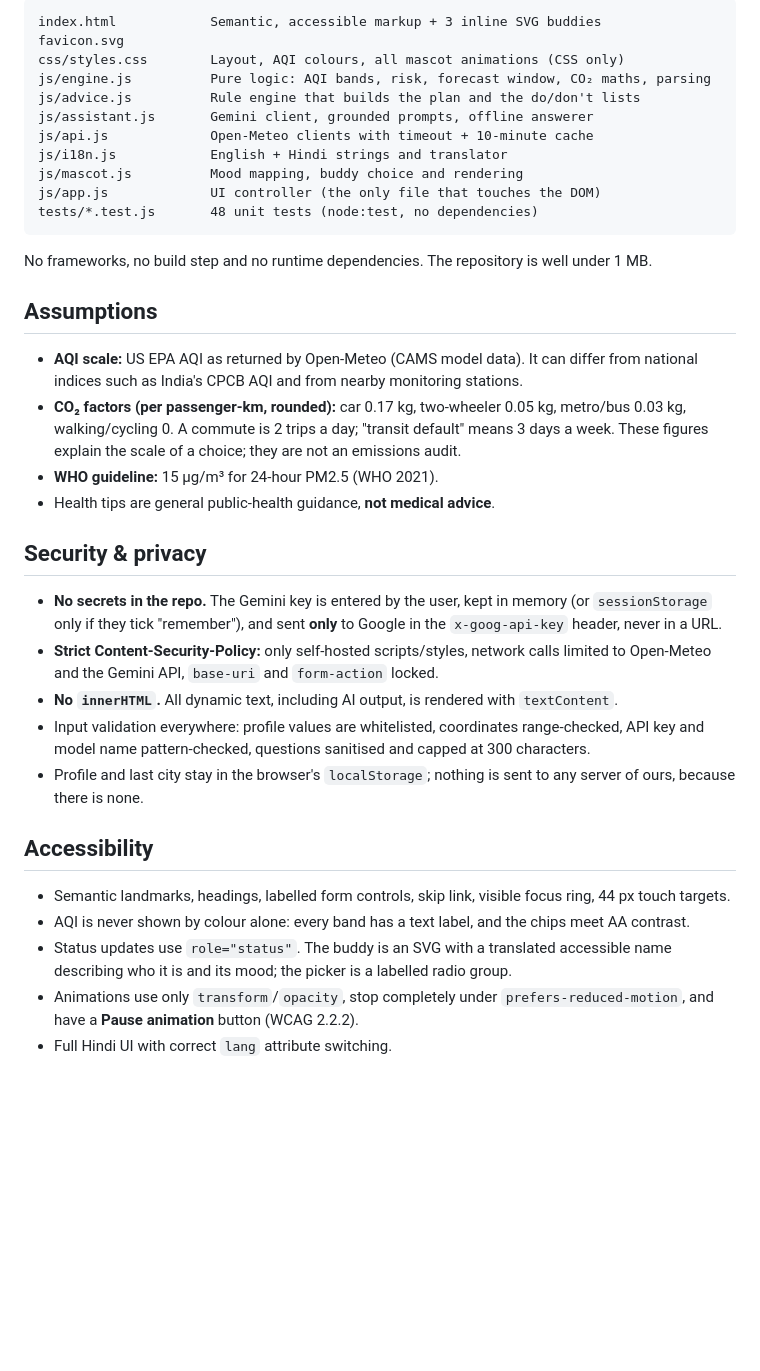
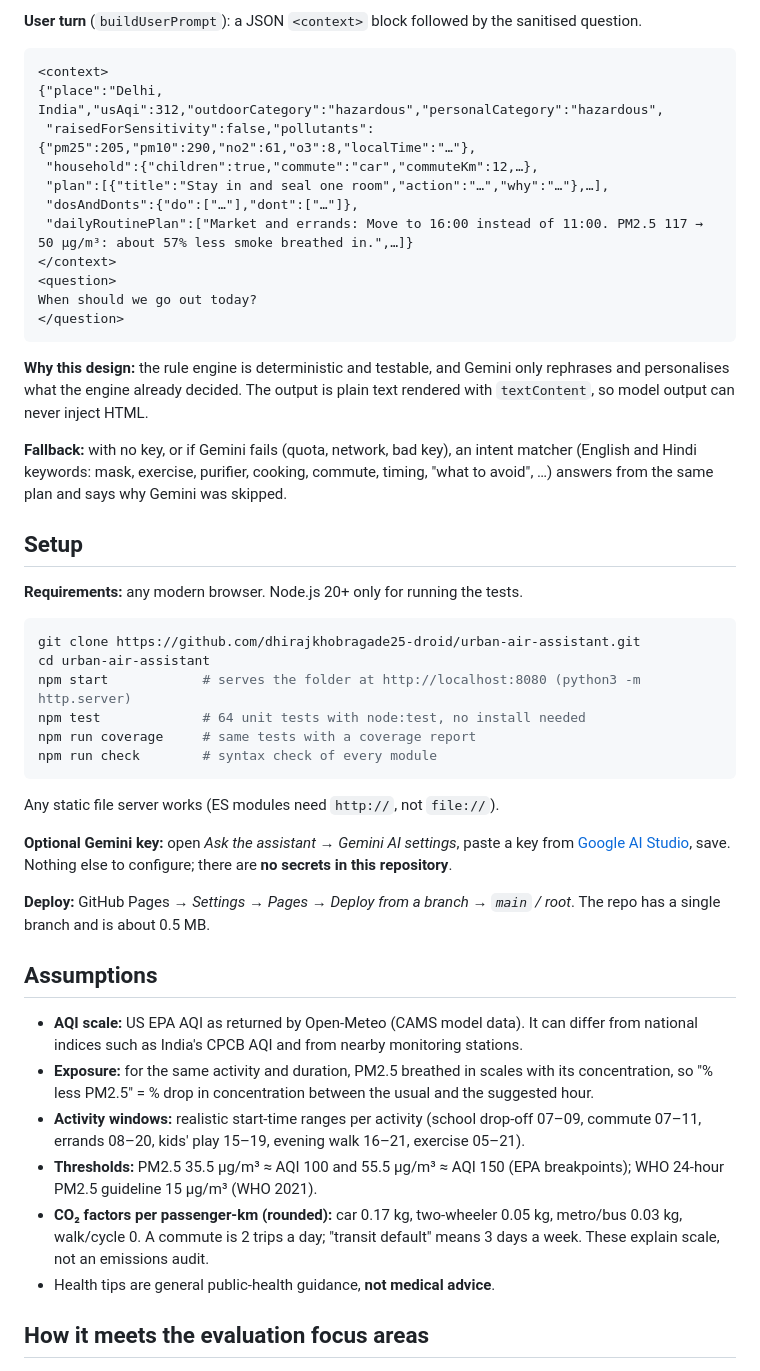
Before and after one commit to dhirajkhobragade25-droid/urban-air-assistant, a Markdown page: README.md, the part around one of its changes. GitHub-like rendering; blank space fills up the shorter version.

````diff
--- a/README.md
+++ b/README.md
@@ -67,40 +92,51 @@ A slider lets anyone (including judges) try any AQI from 0 to 500 and instantly
 
-```
-index.html            Semantic, accessible markup + 3 inline SVG buddies
-favicon.svg
-css/styles.css        Layout, AQI colours, all mascot animations (CSS only)
-js/engine.js          Pure logic: AQI bands, risk, forecast window, CO₂ maths, parsing
-js/advice.js          Rule engine that builds the plan and the do/don't lists
-js/assistant.js       Gemini client, grounded prompts, offline answerer
-js/api.js             Open-Meteo clients with timeout + 10-minute cache
-js/i18n.js            English + Hindi strings and translator
-js/mascot.js          Mood mapping, buddy choice and rendering
-js/app.js             UI controller (the only file that touches the DOM)
-tests/*.test.js       48 unit tests (node:test, no dependencies)
+**User turn** (`buildUserPrompt`): a JSON `<context>` block followed by the sanitised question.
+
+```text
+<context>
+{"place":"Delhi, India","usAqi":312,"outdoorCategory":"hazardous","personalCategory":"hazardous",
+ "raisedForSensitivity":false,"pollutants":{"pm25":205,"pm10":290,"no2":61,"o3":8,"localTime":"…"},
+ "household":{"children":true,"commute":"car","commuteKm":12,…},
+ "plan":[{"title":"Stay in and seal one room","action":"…","why":"…"},…],
+ "dosAndDonts":{"do":["…"],"dont":["…"]},
+ "dailyRoutinePlan":["Market and errands: Move to 16:00 instead of 11:00. PM2.5 117 → 50 µg/m³: about 57% less smoke breathed in.",…]}
+</context>
+<question>
+When should we go out today?
+</question>
 ```
 
-No frameworks, no build step and no runtime dependencies. The repository is well under 1 MB.
+**Why this design:** the rule engine is deterministic and testable, and Gemini only rephrases and personalises what the engine already decided. The output is plain text rendered with `textContent`, so model output can never inject HTML.
+
+**Fallback:** with no key, or if Gemini fails (quota, network, bad key), an intent matcher (English and Hindi keywords: mask, exercise, purifier, cooking, commute, timing, "what to avoid", …) answers from the same plan and says why Gemini was skipped.
+
+## Setup
+
+**Requirements:** any modern browser. Node.js 20+ only for running the tests.
+
+```bash
+git clone https://github.com/dhirajkhobragade25-droid/urban-air-assistant.git
+cd urban-air-assistant
+npm start            # serves the folder at http://localhost:8080 (python3 -m http.server)
+npm test             # 64 unit tests with node:test, no install needed
+npm run coverage     # same tests with a coverage report
+npm run check        # syntax check of every module
+```
+
+Any static file server works (ES modules need `http://`, not `file://`).
+
+**Optional Gemini key:** open *Ask the assistant → Gemini AI settings*, paste a key from [Google AI Studio](https://aistudio.google.com/), save. Nothing else to configure; there are **no secrets in this repository**.
+
+**Deploy:** GitHub Pages → *Settings → Pages → Deploy from a branch → `main` / root*. The repo has a single branch and is about 0.5 MB.
 
 ## Assumptions
 
 - **AQI scale:** US EPA AQI as returned by Open-Meteo (CAMS model data). It can differ from national indices such as India's CPCB AQI and from nearby monitoring stations.
-- **CO₂ factors (per passenger-km, rounded):** car 0.17 kg, two-wheeler 0.05 kg, metro/bus 0.03 kg, walking/cycling 0. A commute is 2 trips a day; "transit default" means 3 days a week. These figures explain the scale of a choice; they are not an emissions audit.
-- **WHO guideline:** 15 µg/m³ for 24-hour PM2.5 (WHO 2021).
+- **Exposure:** for the same activity and duration, PM2.5 breathed in scales with its concentration, so "% less PM2.5" = % drop in concentration between the usual and the suggested hour.
+- **Activity windows:** realistic start-time ranges per activity (school drop-off 07–09, commute 07–11, errands 08–20, kids' play 15–19, evening walk 16–21, exercise 05–21).
+- **Thresholds:** PM2.5 35.5 µg/m³ ≈ AQI 100 and 55.5 µg/m³ ≈ AQI 150 (EPA breakpoints); WHO 24-hour PM2.5 guideline 15 µg/m³ (WHO 2021).
+- **CO₂ factors per passenger-km (rounded):** car 0.17 kg, two-wheeler 0.05 kg, metro/bus 0.03 kg, walk/cycle 0. A commute is 2 trips a day; "transit default" means 3 days a week. These explain scale, not an emissions audit.
 - Health tips are general public-health guidance, **not medical advice**.
 
-## Security & privacy
+## How it meets the evaluation focus areas
 
-- **No secrets in the repo.** The Gemini key is entered by the user, kept in memory (or `sessionStorage` only if they tick "remember"), and sent **only** to Google in the `x-goog-api-key` header, never in a URL.
-- **Strict Content-Security-Policy:** only self-hosted scripts/styles, network calls limited to Open-Meteo and the Gemini API, `base-uri` and `form-action` locked.
-- **No `innerHTML`.** All dynamic text, including AI output, is rendered with `textContent`.
-- Input validation everywhere: profile values are whitelisted, coordinates range-checked, API key and model name pattern-checked, questions sanitised and capped at 300 characters.
-- Profile and last city stay in the browser's `localStorage`; nothing is sent to any server of ours, because there is none.
-
-## Accessibility
-
-- Semantic landmarks, headings, labelled form controls, skip link, visible focus ring, 44 px touch targets.
-- AQI is never shown by colour alone: every band has a text label, and the chips meet AA contrast.
-- Status updates use `role="status"`. The buddy is an SVG with a translated accessible name describing who it is and its mood; the picker is a labelled radio group.
-- Animations use only `transform`/`opacity`, stop completely under `prefers-reduced-motion`, and have a **Pause animation** button (WCAG 2.2.2).
-- Full Hindi UI with correct `lang` attribute switching.
-
````
Also changed, not shown: other parts of README.md (+78 -72 lines), docs/screenshot.png (added), 14 other files.
